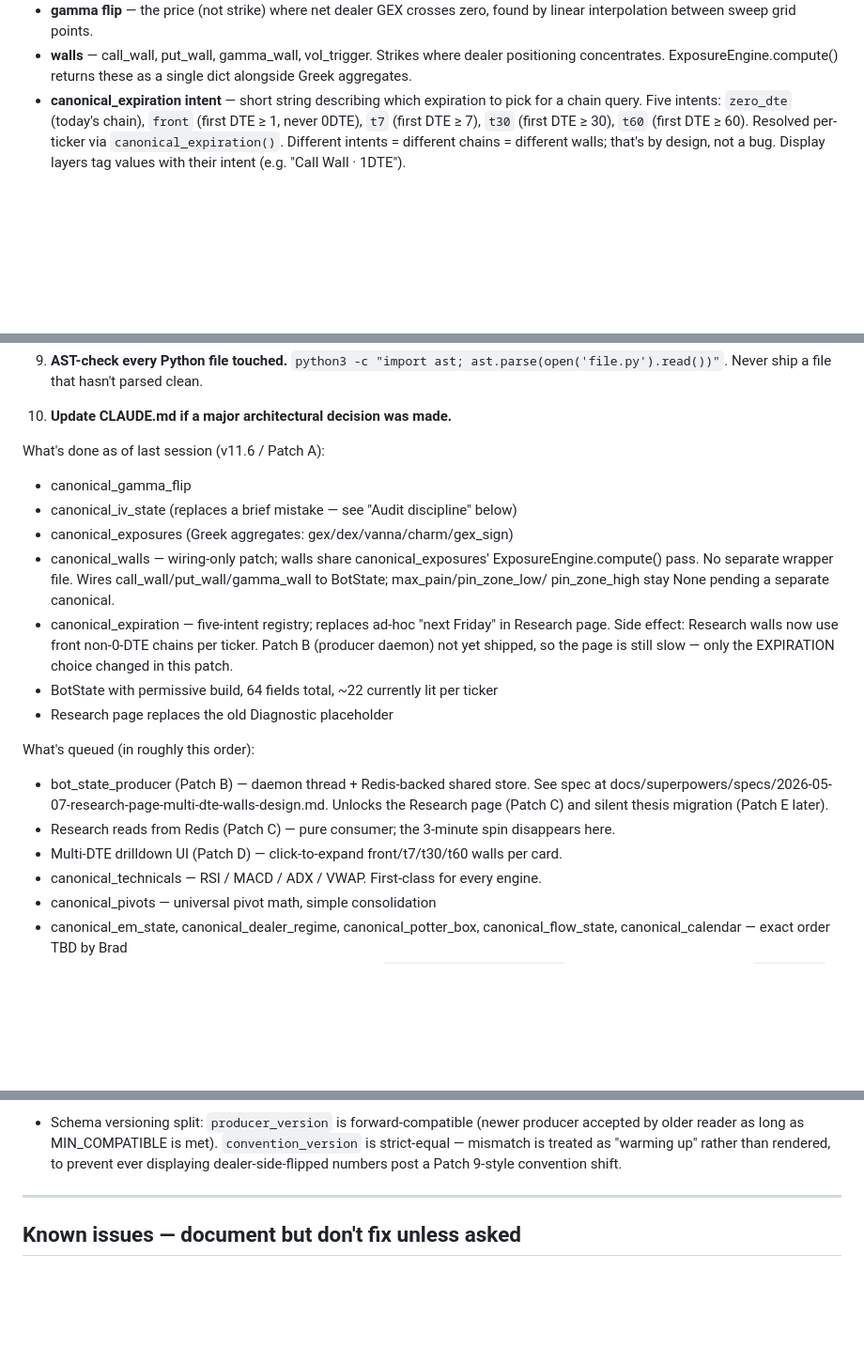
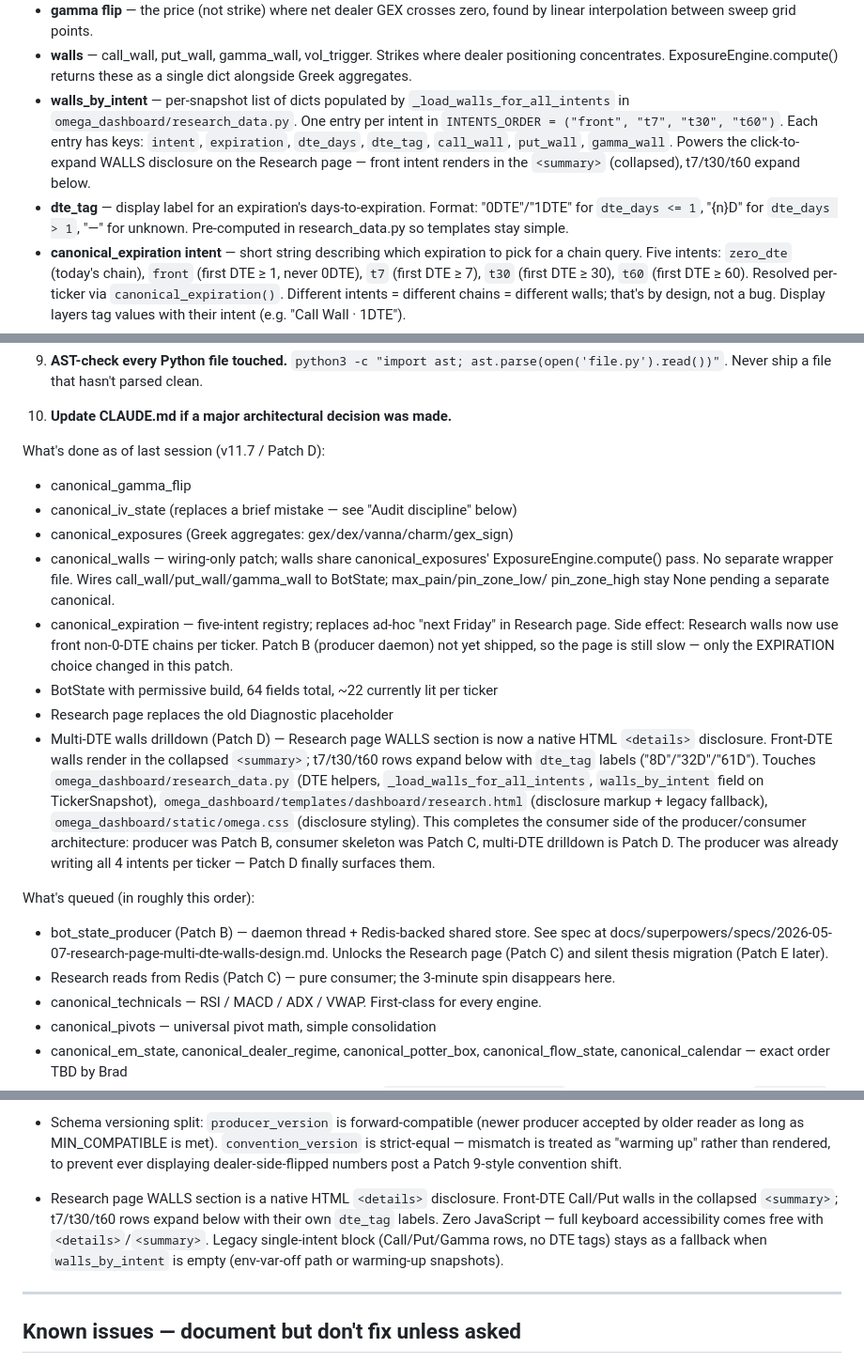
Before and after one commit to brad-corbin/options-discord-bot, a Markdown page: CLAUDE.md, 3 parts joined by grey strips. Shown at 94% size. Rendered like a GitHub page; blank space fills up the shorter version.

Commit message:
Patch D.4: CLAUDE.md updated for Multi-DTE drilldown (v11.7)
Documents the Patch D series (D.1 + D.2 + D.3) that surfaced t7/t30/t60
walls on the Research page via a native HTML <details> disclosure.

Adds vocabulary entries:
  - walls_by_intent (per-snapshot multi-intent walls list)
  - dte_tag (display label format for days-to-expiration)

Adds a "Decisions already made" entry locking in the disclosure UI
choice (native <details>, zero JavaScript, legacy fallback intact).

Updates the canonical-rebuild progress section to v11.7 and removes
"Multi-DTE drilldown UI (Patch D)" from the queue (now shipped).

Co-Authored-By: Claude Opus 4.7 (1M context) <noreply@anthropic.com>

```diff
--- a/CLAUDE.md
+++ b/CLAUDE.md
@@ -113,6 +113,17 @@ Canonical rebuild (the v11 work — see "Canonical rebuild" below):
 - **walls** — call_wall, put_wall, gamma_wall, vol_trigger. Strikes
   where dealer positioning concentrates. ExposureEngine.compute() returns
   these as a single dict alongside Greek aggregates.
+- **walls_by_intent** — per-snapshot list of dicts populated by
+  `_load_walls_for_all_intents` in `omega_dashboard/research_data.py`.
+  One entry per intent in `INTENTS_ORDER = ("front", "t7", "t30", "t60")`.
+  Each entry has keys: `intent`, `expiration`, `dte_days`, `dte_tag`,
+  `call_wall`, `put_wall`, `gamma_wall`. Powers the click-to-expand
+  WALLS disclosure on the Research page — front intent renders in the
+  `<summary>` (collapsed), t7/t30/t60 expand below.
+- **dte_tag** — display label for an expiration's days-to-expiration.
+  Format: "0DTE"/"1DTE" for `dte_days <= 1`, "{n}D" for `dte_days > 1`,
+  "—" for unknown. Pre-computed in research_data.py so templates stay
+  simple.
 - **canonical_expiration intent** — short string describing which expiration
   to pick for a chain query. Five intents: `zero_dte` (today's chain), `front`
   (first DTE ≥ 1, never 0DTE), `t7` (first DTE ≥ 7), `t30` (first DTE ≥ 30),
@@ -231,7 +242,7 @@ The pattern, in order:
 
 10. **Update CLAUDE.md if a major architectural decision was made.**
 
-What's done as of last session (v11.6 / Patch A):
+What's done as of last session (v11.7 / Patch D):
 - canonical_gamma_flip
 - canonical_iv_state (replaces a brief mistake — see "Audit discipline" below)
 - canonical_exposures (Greek aggregates: gex/dex/vanna/charm/gex_sign)
@@ -245,13 +256,23 @@ What's done as of last session (v11.6 / Patch A):
   is still slow — only the EXPIRATION choice changed in this patch.
 - BotState with permissive build, 64 fields total, ~22 currently lit per ticker
 - Research page replaces the old Diagnostic placeholder
+- Multi-DTE walls drilldown (Patch D) — Research page WALLS section is now
+  a native HTML `<details>` disclosure. Front-DTE walls render in the
+  collapsed `<summary>`; t7/t30/t60 rows expand below with `dte_tag` labels
+  ("8D"/"32D"/"61D"). Touches `omega_dashboard/research_data.py` (DTE helpers,
+  `_load_walls_for_all_intents`, `walls_by_intent` field on TickerSnapshot),
+  `omega_dashboard/templates/dashboard/research.html` (disclosure markup +
+  legacy fallback), `omega_dashboard/static/omega.css` (disclosure styling).
+  This completes the consumer side of the producer/consumer architecture:
+  producer was Patch B, consumer skeleton was Patch C, multi-DTE drilldown
+  is Patch D. The producer was already writing all 4 intents per ticker —
+  Patch D finally surfaces them.
 
 What's queued (in roughly this order):
 - bot_state_producer (Patch B) — daemon thread + Redis-backed shared store.
   See spec at docs/superpowers/specs/2026-05-07-research-page-multi-dte-walls-design.md.
   Unlocks the Research page (Patch C) and silent thesis migration (Patch E later).
 - Research reads from Redis (Patch C) — pure consumer; the 3-minute spin disappears here.
-- Multi-DTE drilldown UI (Patch D) — click-to-expand front/t7/t30/t60 walls per card.
 - canonical_technicals — RSI / MACD / ADX / VWAP. First-class for every engine.
 - canonical_pivots — universal pivot math, simple consolidation
 - canonical_em_state, canonical_dealer_regime, canonical_potter_box,
@@ -421,6 +442,13 @@ is high. Don't argue with them.
   is met). `convention_version` is strict-equal — mismatch is treated
   as "warming up" rather than rendered, to prevent ever displaying
   dealer-side-flipped numbers post a Patch 9-style convention shift.
+- Research page WALLS section is a native HTML `<details>` disclosure.
+  Front-DTE Call/Put walls in the collapsed `<summary>`; t7/t30/t60 rows
+  expand below with their own `dte_tag` labels. Zero JavaScript — full
+  keyboard accessibility comes free with `<details>`/`<summary>`. Legacy
+  single-intent block (Call/Put/Gamma rows, no DTE tags) stays as a
+  fallback when `walls_by_intent` is empty (env-var-off path or
+  warming-up snapshots).
 
 ---
 
```
